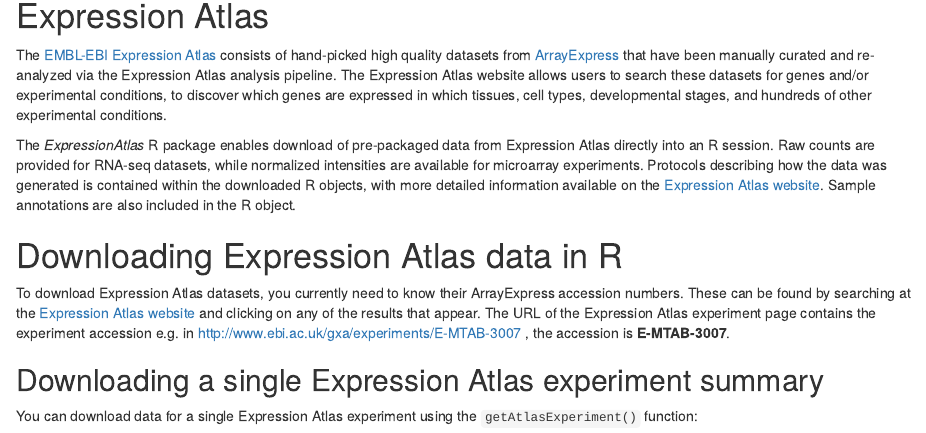
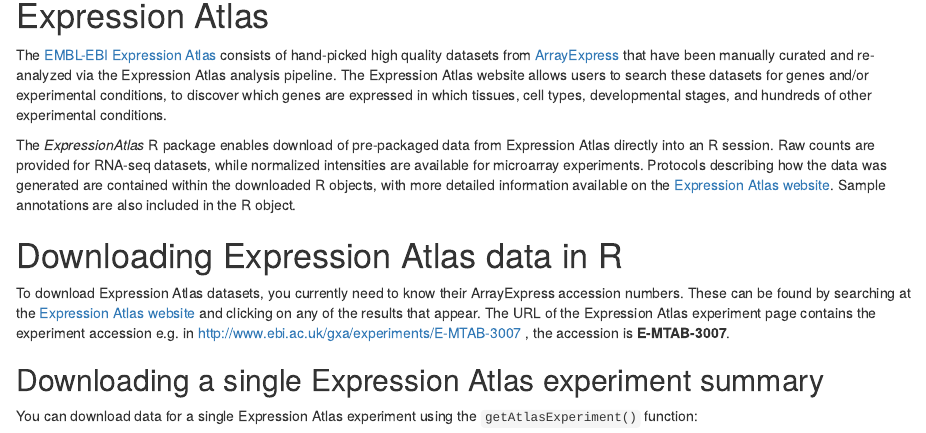
Before and after one commit to ebi-gene-expression-group/atlas-analysis, an R Markdown document (analysis/atlasExperimentInR/ExpressionAtlas/vignettes/ExpressionAtlas.Rmd): the page in a window 1100 px wide, from 150 px down. Rendered offline with R 4.5, knitr and Pandoc, with nearby package versions; some code elsewhere in the file could not run offline.

Commit message:
fixed typo

```diff
--- a/analysis/atlasExperimentInR/ExpressionAtlas/vignettes/ExpressionAtlas.Rmd
+++ b/analysis/atlasExperimentInR/ExpressionAtlas/vignettes/ExpressionAtlas.Rmd
@@ -21,7 +21,7 @@
 The *ExpressionAtlas* R package enables download of pre-packaged data from
 Expression Atlas directly into an R session. Raw counts are provided for
 RNA-seq datasets, while normalized intensities are available for microarray
-experiments. Protocols describing how the data was generated is contained within
+experiments. Protocols describing how the data was generated are contained within
 the downloaded R objects, with more detailed information available on the
 [Expression Atlas website](http://www.ebi.ac.uk/gxa). Sample annotations are
 also included in the R object.
```
